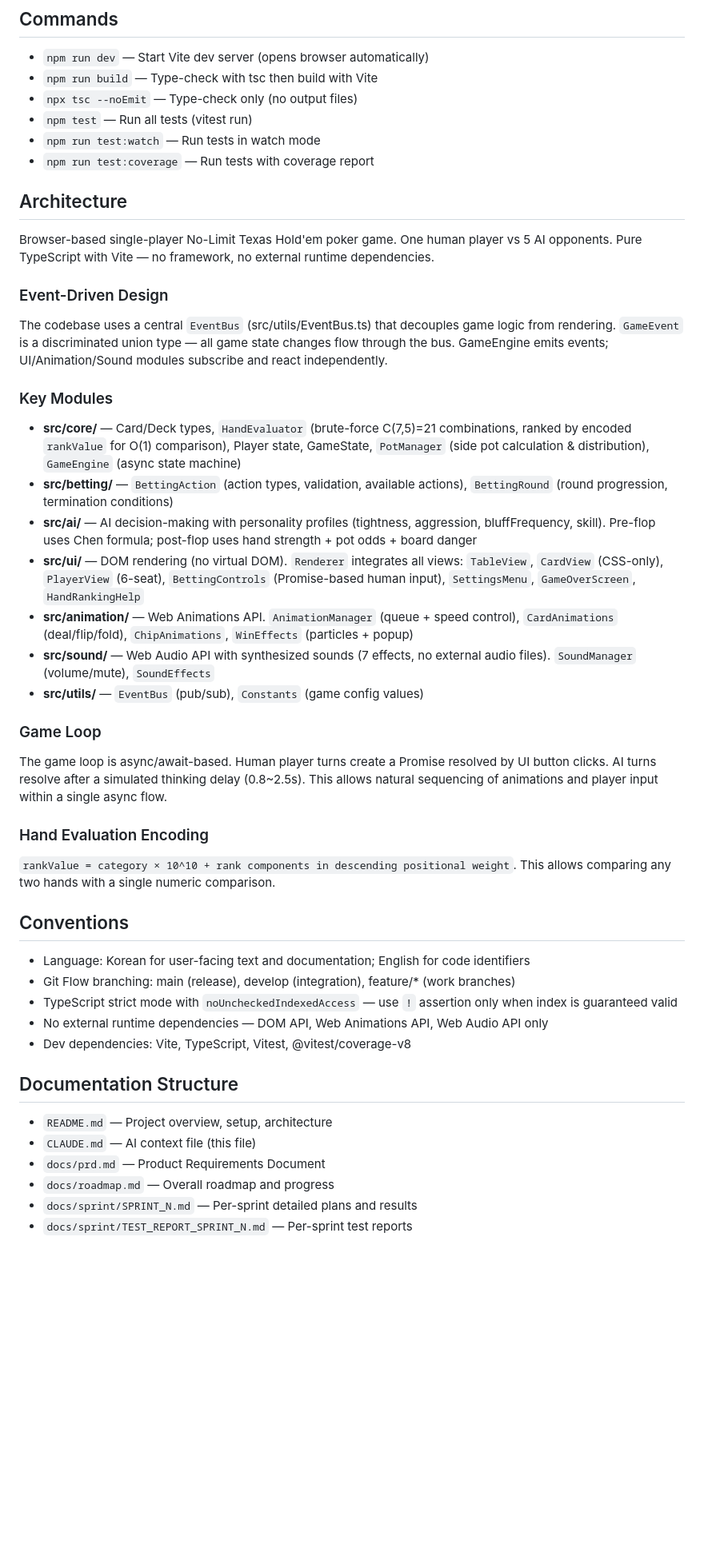
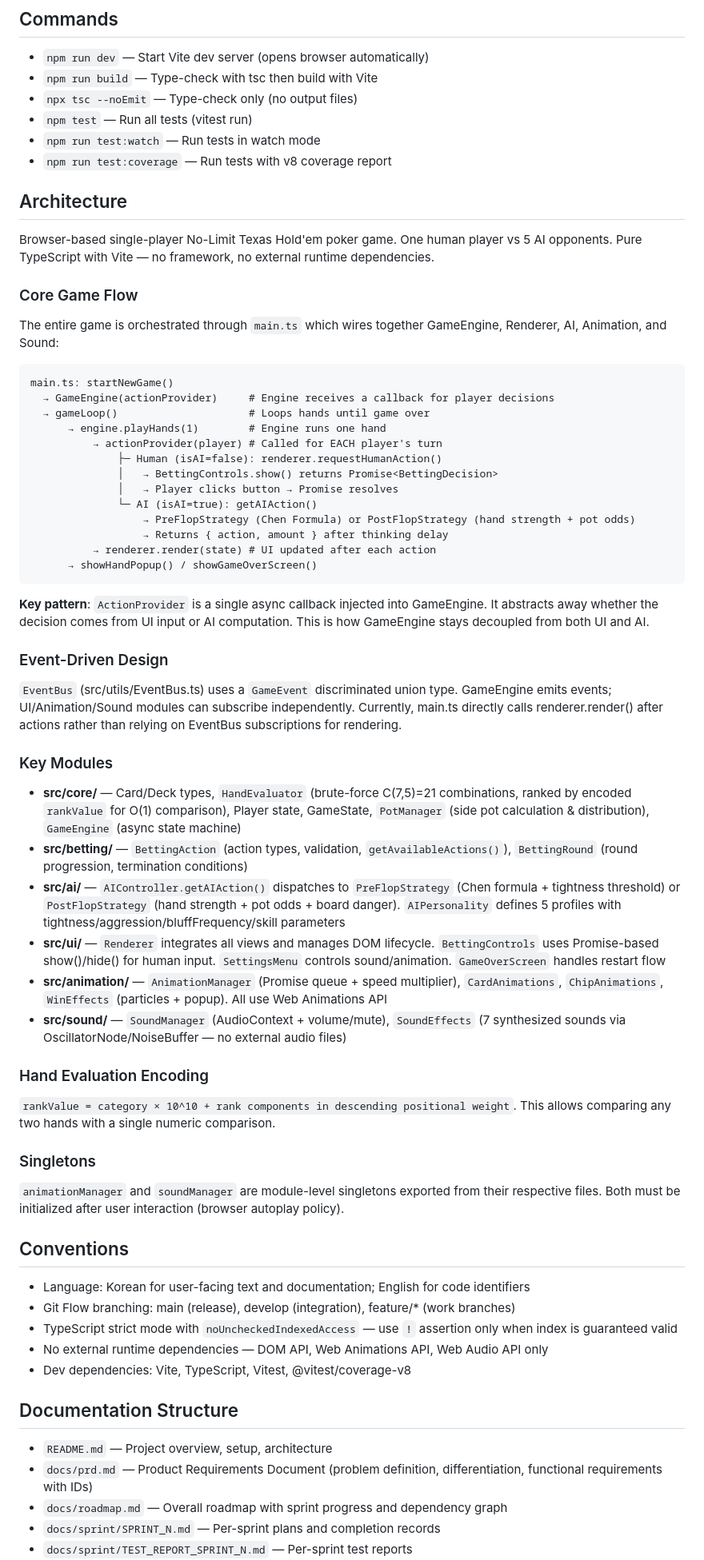
Before and after one commit to LoganAhn/game_001, a Markdown page: CLAUDE.md, the part around one of its changes. Shown at 80% size. GitHub-like rendering; blank space fills up the shorter version.

Commit message:
docs: CLAUDE.md 개선 - GameEngine↔UI 통합 흐름, ActionProvider 패턴 명시
- Core Game Flow 섹션: main.ts→GameEngine→ActionProvider→Human/AI 분기 다이어그램
- ActionProvider 패턴: GameEngine이 UI/AI와 디커플링되는 핵심 설계 설명
- Singletons 섹션: animationManager/soundManager 초기화 타이밍
- 테스트 커버리지 수치: Stmts 78%, Branch 58%, Funcs 94%, Lines 80%
- CI/CD 상세: 워크플로우 파일명, BASE_URL 환경변수, deploy-pages

Co-Authored-By: Claude Opus 4.6 (1M context) <noreply@anthropic.com>

````diff
--- a/CLAUDE.md
+++ b/CLAUDE.md
@@ -9,33 +9,54 @@ This file provides guidance to Claude Code (claude.ai/code) when working with co
 - `npx tsc --noEmit` — Type-check only (no output files)
 - `npm test` — Run all tests (vitest run)
 - `npm run test:watch` — Run tests in watch mode
-- `npm run test:coverage` — Run tests with coverage report
+- `npm run test:coverage` — Run tests with v8 coverage report
 
 ## Architecture
 
 Browser-based single-player No-Limit Texas Hold'em poker game. One human player vs 5 AI opponents. Pure TypeScript with Vite — no framework, no external runtime dependencies.
 
+### Core Game Flow
+
+The entire game is orchestrated through `main.ts` which wires together GameEngine, Renderer, AI, Animation, and Sound:
+
+```
+main.ts: startNewGame()
+  → GameEngine(actionProvider)     # Engine receives a callback for player decisions
+  → gameLoop()                     # Loops hands until game over
+      → engine.playHands(1)        # Engine runs one hand
+          → actionProvider(player) # Called for EACH player's turn
+              ├─ Human (isAI=false): renderer.requestHumanAction()
+              │   → BettingControls.show() returns Promise<BettingDecision>
+              │   → Player clicks button → Promise resolves
+              └─ AI (isAI=true): getAIAction()
+                  → PreFlopStrategy (Chen Formula) or PostFlopStrategy (hand strength + pot odds)
+                  → Returns { action, amount } after thinking delay
+          → renderer.render(state) # UI updated after each action
+      → showHandPopup() / showGameOverScreen()
+```
+
+**Key pattern**: `ActionProvider` is a single async callback injected into GameEngine. It abstracts away whether the decision comes from UI input or AI computation. This is how GameEngine stays decoupled from both UI and AI.
+
 ### Event-Driven Design
 
-The codebase uses a central `EventBus` (src/utils/EventBus.ts) that decouples game logic from rendering. `GameEvent` is a discriminated union type — all game state changes flow through the bus. GameEngine emits events; UI/Animation/Sound modules subscribe and react independently.
+`EventBus` (src/utils/EventBus.ts) uses a `GameEvent` discriminated union type. GameEngine emits events; UI/Animation/Sound modules can subscribe independently. Currently, main.ts directly calls renderer.render() after actions rather than relying on EventBus subscriptions for rendering.
 
 ### Key Modules
 
 - **src/core/** — Card/Deck types, `HandEvaluator` (brute-force C(7,5)=21 combinations, ranked by encoded `rankValue` for O(1) comparison), Player state, GameState, `PotManager` (side pot calculation & distribution), `GameEngine` (async state machine)
-- **src/betting/** — `BettingAction` (action types, validation, available actions), `BettingRound` (round progression, termination conditions)
-- **src/ai/** — AI decision-making with personality profiles (tightness, aggression, bluffFrequency, skill). Pre-flop uses Chen formula; post-flop uses hand strength + pot odds + board danger
-- **src/ui/** — DOM rendering (no virtual DOM). `Renderer` integrates all views: `TableView`, `CardView` (CSS-only), `PlayerView` (6-seat), `BettingControls` (Promise-based human input), `SettingsMenu`, `GameOverScreen`, `HandRankingHelp`
-- **src/animation/** — Web Animations API. `AnimationManager` (queue + speed control), `CardAnimations` (deal/flip/fold), `ChipAnimations`, `WinEffects` (particles + popup)
-- **src/sound/** — Web Audio API with synthesized sounds (7 effects, no external audio files). `SoundManager` (volume/mute), `SoundEffects`
-- **src/utils/** — `EventBus` (pub/sub), `Constants` (game config values)
-
-### Game Loop
-
-The game loop is async/await-based. Human player turns create a Promise resolved by UI button clicks. AI turns resolve after a simulated thinking delay (0.8~2.5s). This allows natural sequencing of animations and player input within a single async flow.
+- **src/betting/** — `BettingAction` (action types, validation, `getAvailableActions()`), `BettingRound` (round progression, termination conditions)
+- **src/ai/** — `AIController.getAIAction()` dispatches to `PreFlopStrategy` (Chen formula + tightness threshold) or `PostFlopStrategy` (hand strength + pot odds + board danger). `AIPersonality` defines 5 profiles with tightness/aggression/bluffFrequency/skill parameters
+- **src/ui/** — `Renderer` integrates all views and manages DOM lifecycle. `BettingControls` uses Promise-based show()/hide() for human input. `SettingsMenu` controls sound/animation. `GameOverScreen` handles restart flow
+- **src/animation/** — `AnimationManager` (Promise queue + speed multiplier), `CardAnimations`, `ChipAnimations`, `WinEffects` (particles + popup). All use Web Animations API
+- **src/sound/** — `SoundManager` (AudioContext + volume/mute), `SoundEffects` (7 synthesized sounds via OscillatorNode/NoiseBuffer — no external audio files)
 
 ### Hand Evaluation Encoding
 
 `rankValue = category × 10^10 + rank components in descending positional weight`. This allows comparing any two hands with a single numeric comparison.
+
+### Singletons
+
+`animationManager` and `soundManager` are module-level singletons exported from their respective files. Both must be initialized after user interaction (browser autoplay policy).
 
 ## Conventions
 
@@ -48,8 +69,7 @@ The game loop is async/await-based. Human player turns create a Promise resolved
 ## Documentation Structure
 
 - `README.md` — Project overview, setup, architecture
-- `CLAUDE.md` — AI context file (this file)
-- `docs/prd.md` — Product Requirements Document
-- `docs/roadmap.md` — Overall roadmap and progress
-- `docs/sprint/SPRINT_N.md` — Per-sprint detailed plans and results
+- `docs/prd.md` — Product Requirements Document (problem definition, differentiation, functional requirements with IDs)
+- `docs/roadmap.md` — Overall roadmap with sprint progress and dependency graph
+- `docs/sprint/SPRINT_N.md` — Per-sprint plans and completion records
 - `docs/sprint/TEST_REPORT_SPRINT_N.md` — Per-sprint test reports
````
Also changed, not shown: other parts of CLAUDE.md (+7 -6 lines).
